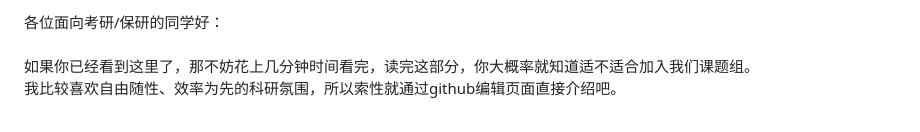
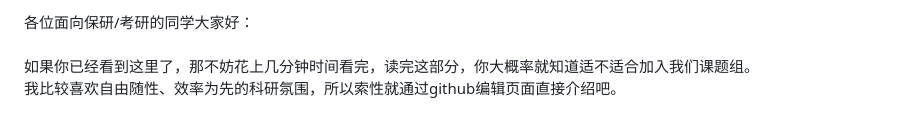
Before and after one commit to CLegendSun/ClegendSun.github.io, a Markdown page: notice.md, the part around the change. Drawn GitHub-style.

```diff
--- a/notice.md
+++ b/notice.md
@@ -1,4 +1,4 @@
-各位面向考研/保研的同学好：<br><br>
+各位面向保研/考研的同学大家好：<br><br>
 如果你已经看到这里了，那不妨花上几分钟时间看完，读完这部分，你大概率就知道适不适合加入我们课题组。<br>
 我比较喜欢自由随性、效率为先的科研氛围，所以索性就通过github编辑页面直接介绍吧。<br><br>
 
```
